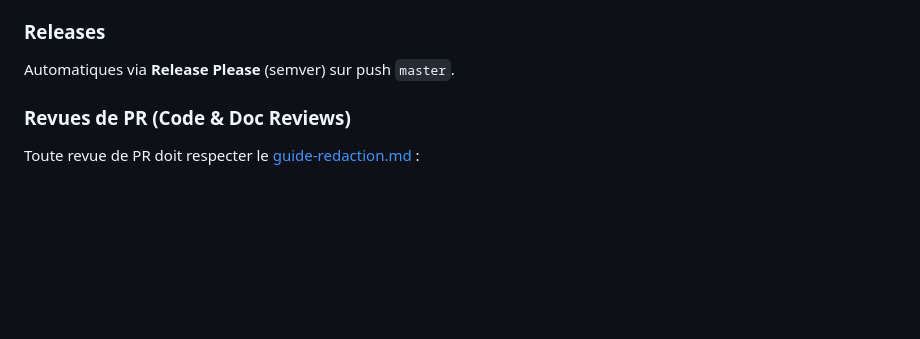
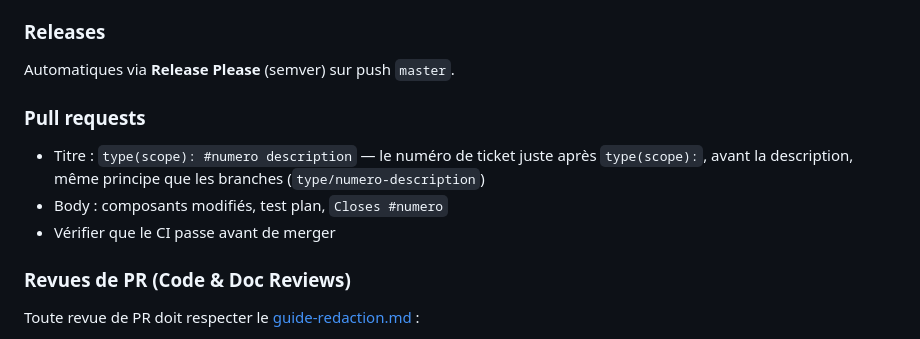
Before and after one commit to SandrineCipolla/stockhub_design_system, a Markdown page: CONTRIBUTING.md, the part around the change. Rendered like a GitHub page; blank space fills up the shorter version.

Commit message:
docs(contributing): mettre le numero de ticket devant dans le titre de PR
Aucune regle de titre de PR n'existait ici, contrairement a back et
front. Ajoute la meme regle que les deux autres repos : le numero de
ticket juste apres type(scope), avant la description, meme principe
que les branches (type/numero-description).

Template create-pr.md mis a jour en consequence.

```diff
--- a/CONTRIBUTING.md
+++ b/CONTRIBUTING.md
@@ -21,6 +21,12 @@ Types : `feat`, `fix`, `docs`, `style`, `refactor`, `test`, `chore`.
 ### Releases
 
 Automatiques via **Release Please** (semver) sur push `master`.
+
+### Pull requests
+
+- Titre : `type(scope): #numero description` — le numéro de ticket juste après `type(scope):`, avant la description, même principe que les branches (`type/numero-description`)
+- Body : composants modifiés, test plan, `Closes #numero`
+- Vérifier que le CI passe avant de merger
 
 ### Revues de PR (Code & Doc Reviews)
 
```
Also changed, not shown: 1 other file.
